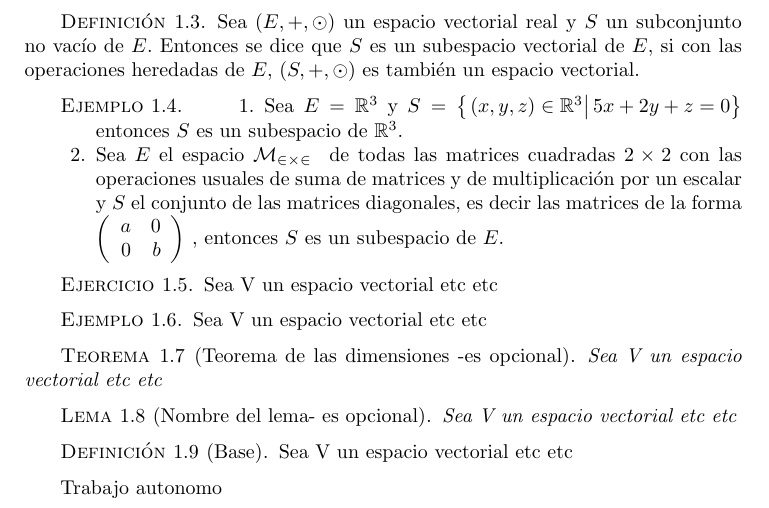
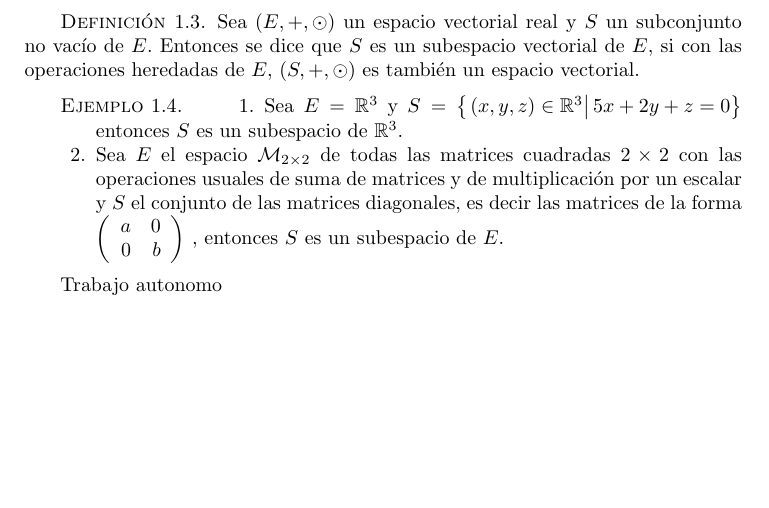
Before and after one commit to AngelGuale/libroAL, a LaTeX book (libroAL.tex): part of page 6 of 6, cut so that both start at the same text, the shorter picture padded with empty space. Compiled offline with pdfLaTeX.

Commit message:
arregalr libreria

```diff
--- a/libroAL.tex
+++ b/libroAL.tex
@@ -102,34 +102,32 @@ Sea $(E, +, \odot)$ un espacio vectorial real y $S$ un subconjunto no vacío de
 \begin{ejemplo}
 \begin{enumerate}
 \item Sea $E = \rtres$ y $S = \llaves{(x, y, z) \in \rtres}{5x + 2y + z = 0}$ entonces $S$ es un subespacio de \rtres.
-\item Sea $E$ el espacio $\mathcal{M_{2 \times 2}}$ \ de todas las matrices cuadradas $2 \times 2$ con las operaciones usuales de suma de matrices y de multiplicación por un escalar y $S$ el conjunto de las matrices diagonales, es decir las matrices de la forma \matrdxd{a & 0}{0 & b} , entonces $S$ es un subespacio de $E$.
-
+\item Sea $E$ el espacio \mdosxdos \ de todas las matrices cuadradas $2 \times 2$ con las operaciones usuales de suma de matrices y de multiplicación por un escalar y $S$ el conjunto de las matrices diagonales, es decir las matrices de la forma \matrdxd{a & 0}{0 & b} , entonces $S$ es un subespacio de $E$.
 \end{enumerate}
 \end{ejemplo}
 
 %%%%%%%% esta seccion son los modelos de comandos para secciones
-%comentalas luego
 %%ejercicio
-\begin{ejercicio}
-Sea V un espacio vectorial etc etc
-\end{ejercicio}
-
-\begin{ejemplo}
-Sea V un espacio vectorial etc etc
-\end{ejemplo}
-
-\begin{theorem}[Teorema de las dimensiones -es opcional]
-Sea V un espacio vectorial etc etc
-\end{theorem}
-
-\begin{lemma}[Nombre del lema- es opcional]
-Sea V un espacio vectorial etc etc
-\end{lemma}
-
-\begin{dfn}[Base]
-Sea V un espacio vectorial etc etc
-
-\end{dfn}
+%\begin{ejercicio}
+%Sea V un espacio vectorial etc etc
+%\end{ejercicio}
+%
+%\begin{ejemplo}
+%Sea V un espacio vectorial etc etc
+%\end{ejemplo}
+%
+%\begin{theorem}[Teorema de las dimensiones -es opcional]
+%Sea V un espacio vectorial etc etc
+%\end{theorem}
+%
+%\begin{lemma}[Nombre del lema- es opcional]
+%Sea V un espacio vectorial etc etc
+%\end{lemma}
+%
+%\begin{dfn}[Base]
+%Sea V un espacio vectorial etc etc
+%
+%\end{dfn}
 
 %%%%%%%%%%%%%%%%
 
```
Also changed, not shown: algebraLineal.sty (+6 -6 lines).
